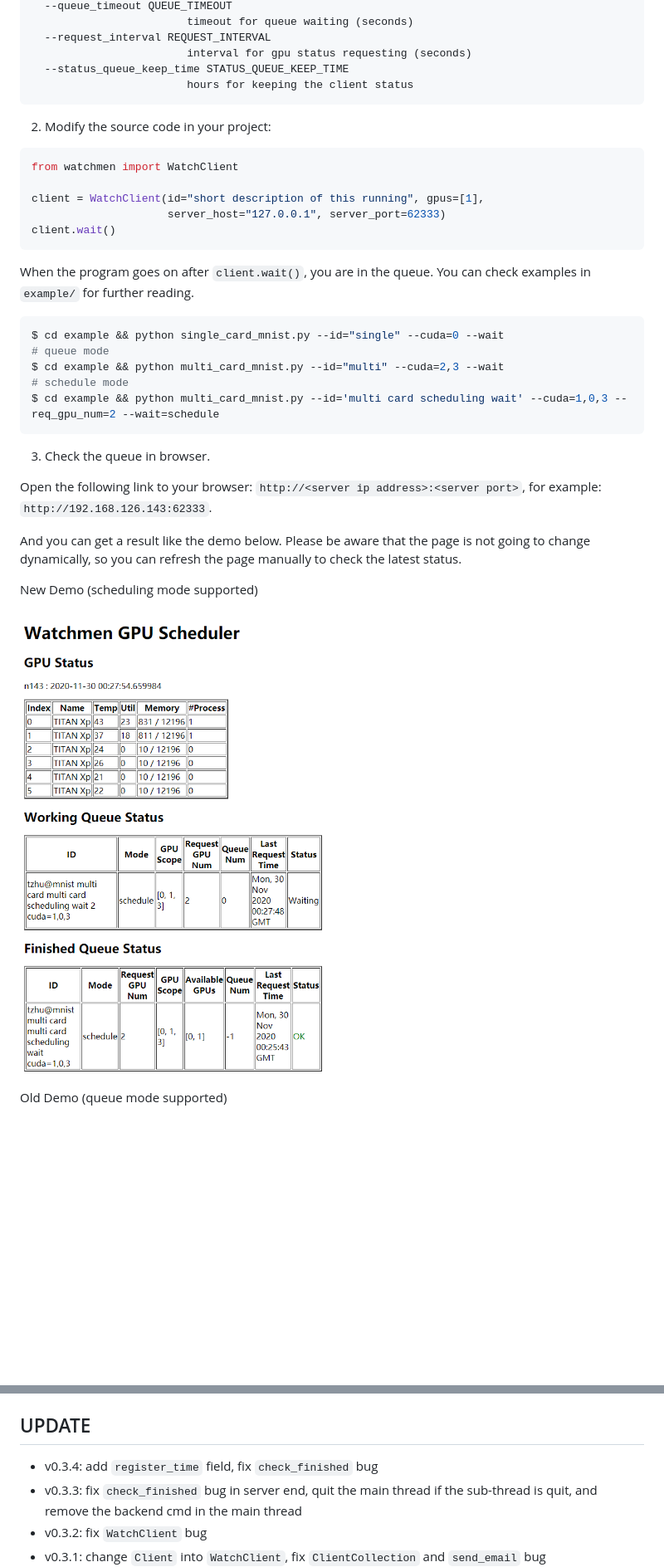
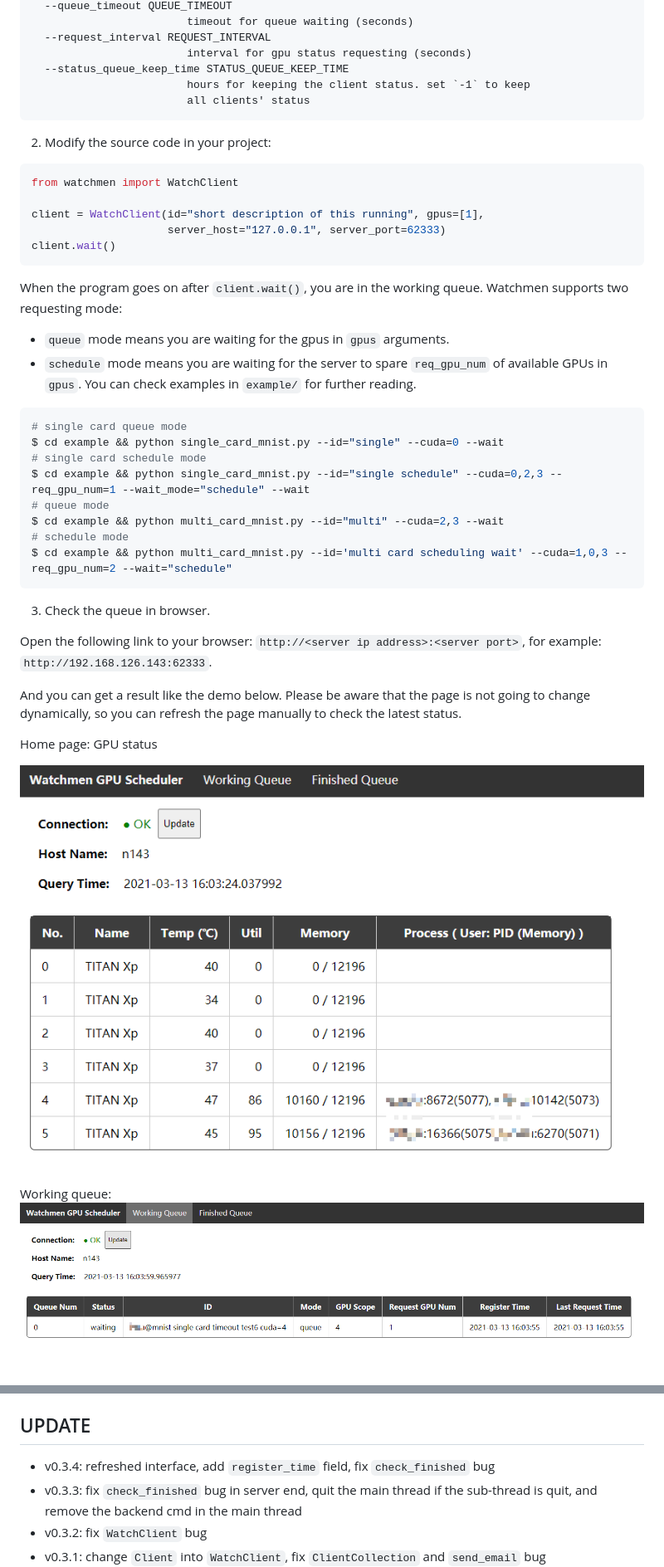
Before and after one commit to Spico197/watchmen, a Markdown page: README.md, 2 parts joined by grey strips. Shown at 83% size. Rendered like a GitHub page; pictures changed too: demo.png (deleted), homepage.png (added), working_queue.png (added); blank space fills up the shorter version.

Commit message:
refreshed new interface

````diff
--- a/README.md
+++ b/README.md
@@ -57,7 +57,8 @@ optional arguments:
   --request_interval REQUEST_INTERVAL
                         interval for gpu status requesting (seconds)
   --status_queue_keep_time STATUS_QUEUE_KEEP_TIME
-                        hours for keeping the client status
+                        hours for keeping the client status. set `-1` to keep
+                        all clients' status
 ```
 
 2. Modify the source code in your project:
@@ -70,15 +71,21 @@ client = WatchClient(id="short description of this running", gpus=[1],
 client.wait()
 ```
 
-When the program goes on after `client.wait()`, you are in the queue.
+When the program goes on after `client.wait()`, you are in the working queue.
+Watchmen supports two requesting mode:
+- `queue` mode means you are waiting for the gpus in `gpus` arguments.
+- `schedule` mode means you are waiting for the server to spare `req_gpu_num` of available GPUs in `gpus`.
 You can check examples in `example/` for further reading.
 
 ```bash
+# single card queue mode
 $ cd example && python single_card_mnist.py --id="single" --cuda=0 --wait
+# single card schedule mode
+$ cd example && python single_card_mnist.py --id="single schedule" --cuda=0,2,3 --req_gpu_num=1 --wait_mode="schedule" --wait
 # queue mode
 $ cd example && python multi_card_mnist.py --id="multi" --cuda=2,3 --wait
 # schedule mode
-$ cd example && python multi_card_mnist.py --id='multi card scheduling wait' --cuda=1,0,3 --req_gpu_num=2 --wait=schedule
+$ cd example && python multi_card_mnist.py --id='multi card scheduling wait' --cuda=1,0,3 --req_gpu_num=2 --wait="schedule"
 ```
 
 3. Check the queue in browser.
@@ -88,9 +95,10 @@ Open the following link to your browser: `http://<server ip address>:<server por
 And you can get a result like the demo below.
 Please be aware that the page is not going to change dynamically, so you can refresh the page manually to check the latest status.
 
-New Demo (scheduling mode supported)
+Home page: GPU status
 
-![Demo](demo.png)
+![HomePage](homepage.png)
 
-Old Demo (queue mode supported)
+Working queue:
+![WorkingQueue](working_queue.png)
 
@@ -120,7 +130,7 @@ send_email(
 To get more reminders, please check `watchmen/reminder.py`.
 
 ## UPDATE
-- v0.3.4: add `register_time` field, fix `check_finished` bug
+- v0.3.4: refreshed interface, add `register_time` field, fix `check_finished` bug
 - v0.3.3: fix `check_finished` bug in server end, quit the main thread if the sub-thread is quit, and remove the backend cmd in the main thread
 - v0.3.2: fix `WatchClient` bug
 - v0.3.1: change `Client` into `WatchClient`, fix `ClientCollection` and `send_email` bug
````
Also changed, not shown: other parts of README.md (+6 -4 lines), demo_old.png (deleted), finished_queue.png (added), 7 other files.
